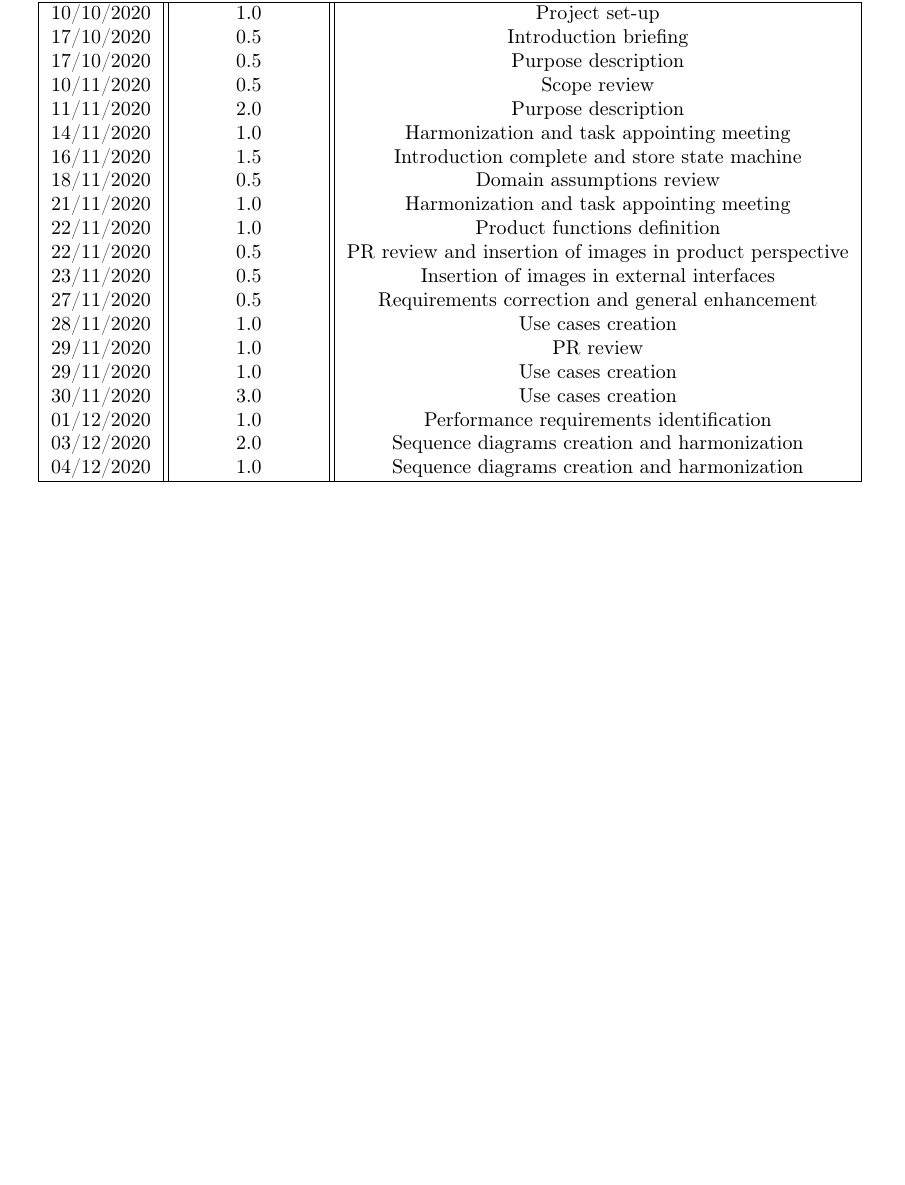
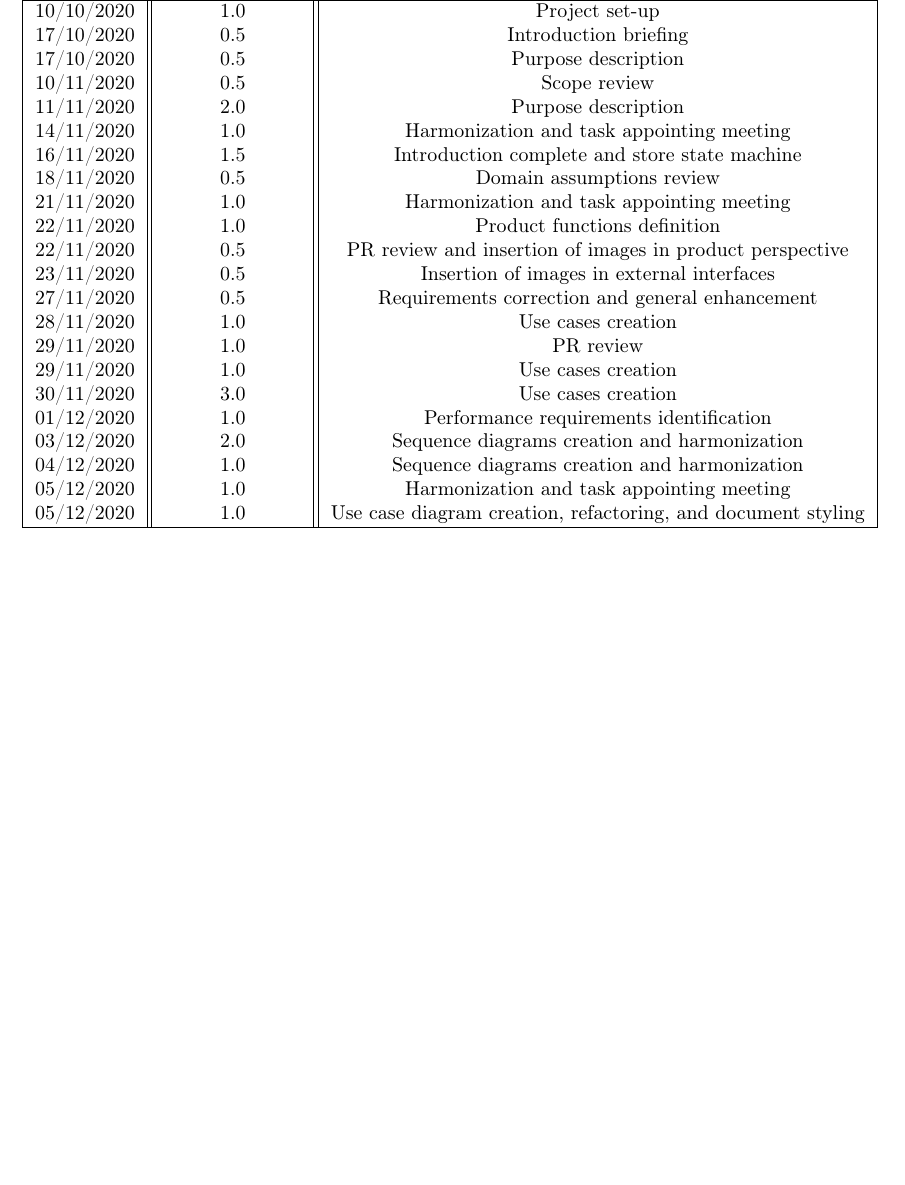
Before and after one commit to Alexdruso/RivaSanvitoVecchio, a LaTeX document (RASD/chapters/05-EffortSpent/02-AlessandroSanvito.tex): part of the page, cut so that both start at the same text, the shorter picture padded with empty space. Compiled offline with pdfLaTeX.

Commit message:
chore: update effort

```diff
--- a/RASD/chapters/05-EffortSpent/02-AlessandroSanvito.tex
+++ b/RASD/chapters/05-EffortSpent/02-AlessandroSanvito.tex
@@ -27,6 +27,8 @@
             01/12/2020 & 1.0 & Performance requirements identification\\
             03/12/2020 & 2.0 & Sequence diagrams creation and harmonization\\
             04/12/2020 & 1.0 & Sequence diagrams creation and harmonization\\
+            05/12/2020 & 1.0 & Harmonization and task appointing meeting\\
+            05/12/2020 & 1.0 & Use case diagram creation, refactoring, and document styling\\
             \hline
         \end{tabular}
     \end{center}
```
